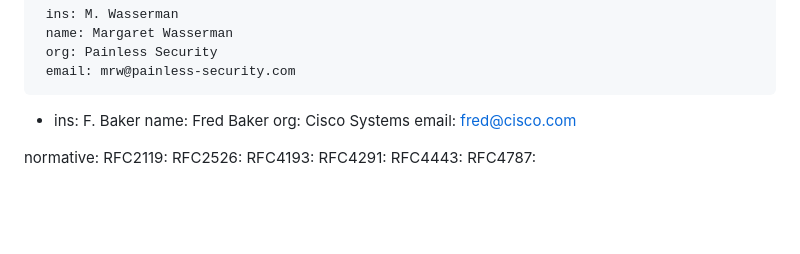
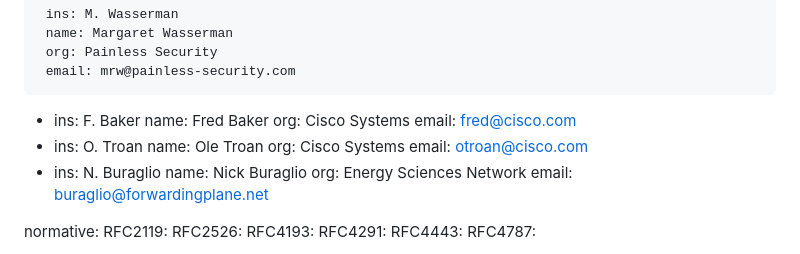
Before and after one commit to otroan/rfc6296-bis, a Markdown page: draft-bctb-6man-rfc6296-bis.md, the part around the change. GitHub-like rendering; blank space fills up the shorter version.

Commit message:
Add co-authors
Signed-off-by: Ole Troan <otroan@cisco.com>

```diff
--- a/draft-bctb-6man-rfc6296-bis.md
+++ b/draft-bctb-6man-rfc6296-bis.md
@@ -21,6 +21,16 @@ author:
      name: Fred Baker
      org: Cisco Systems
      email: fred@cisco.com
+   -
+     ins: O. Troan
+     name: Ole Troan
+     org: Cisco Systems
+     email: otroan@cisco.com
+   -
+     ins: N. Buraglio
+     name: Nick Buraglio
+     org: Energy Sciences Network
+     email: buraglio@forwardingplane.net
 
 normative:
     RFC2119:
```
